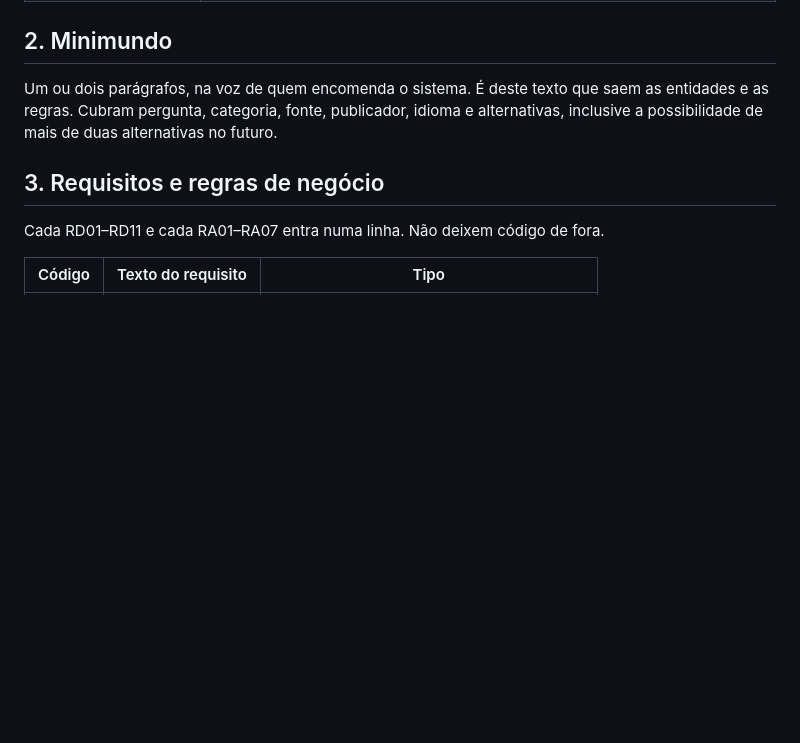
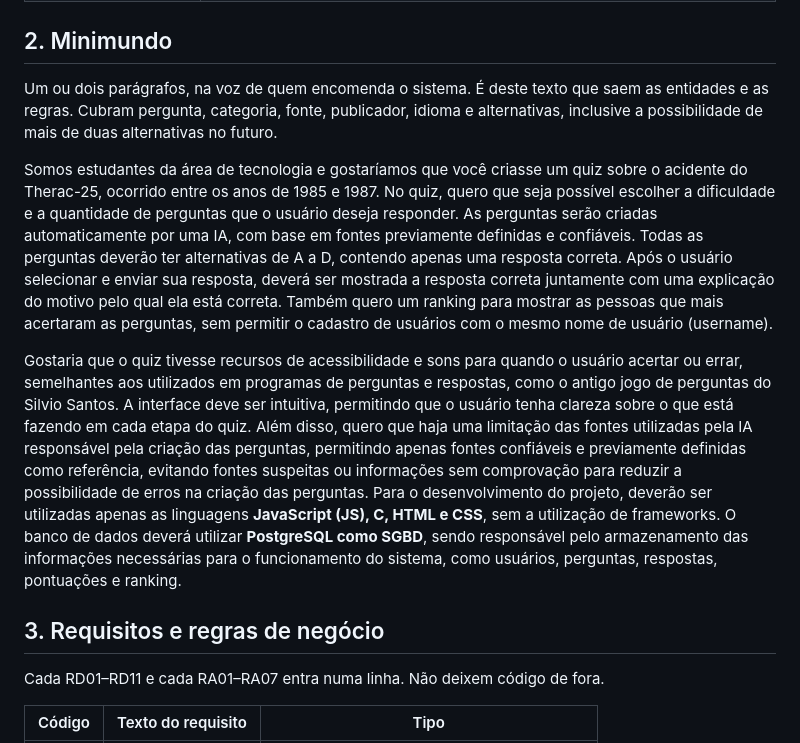
Before and after one commit to sarasoliv/projeto_quizIMRSY, a Markdown page: doc_date/01-contexto.md, the part around the change. GitHub-like rendering; blank space fills up the shorter version.

Commit message:
Update context and requirements in 01-contexto.md

```diff
--- a/doc_date/01-contexto.md
+++ b/doc_date/01-contexto.md
@@ -39,6 +39,10 @@ Usuários. Quem usa o sistema e o que cada um faz com os dados. Não criem tabel
 
 Um ou dois parágrafos, na voz de quem encomenda o sistema. É deste texto que saem as entidades e as regras. Cubram pergunta, categoria, fonte, publicador, idioma e alternativas, inclusive a possibilidade de mais de duas alternativas no futuro.
 
+Somos estudantes da área de tecnologia e gostaríamos que você criasse um quiz sobre o acidente do Therac-25, ocorrido entre os anos de 1985 e 1987. No quiz, quero que seja possível escolher a dificuldade e a quantidade de perguntas que o usuário deseja responder. As perguntas serão criadas automaticamente por uma IA, com base em fontes previamente definidas e confiáveis. Todas as perguntas deverão ter alternativas de A a D, contendo apenas uma resposta correta. Após o usuário selecionar e enviar sua resposta, deverá ser mostrada a resposta correta juntamente com uma explicação do motivo pelo qual ela está correta. Também quero um ranking para mostrar as pessoas que mais acertaram as perguntas, sem permitir o cadastro de usuários com o mesmo nome de usuário (username).
+
+Gostaria que o quiz tivesse recursos de acessibilidade e sons para quando o usuário acertar ou errar, semelhantes aos utilizados em programas de perguntas e respostas, como o antigo jogo de perguntas do Silvio Santos. A interface deve ser intuitiva, permitindo que o usuário tenha clareza sobre o que está fazendo em cada etapa do quiz. Além disso, quero que haja uma limitação das fontes utilizadas pela IA responsável pela criação das perguntas, permitindo apenas fontes confiáveis e previamente definidas como referência, evitando fontes suspeitas ou informações sem comprovação para reduzir a possibilidade de erros na criação das perguntas. Para o desenvolvimento do projeto, deverão ser utilizadas apenas as linguagens **JavaScript (JS), C, HTML e CSS**, sem a utilização de frameworks. O banco de dados deverá utilizar **PostgreSQL como SGBD**, sendo responsável pelo armazenamento das informações necessárias para o funcionamento do sistema, como usuários, perguntas, respostas, pontuações e ranking.
+
 >
 
 ## 3. Requisitos e regras de negócio
```
